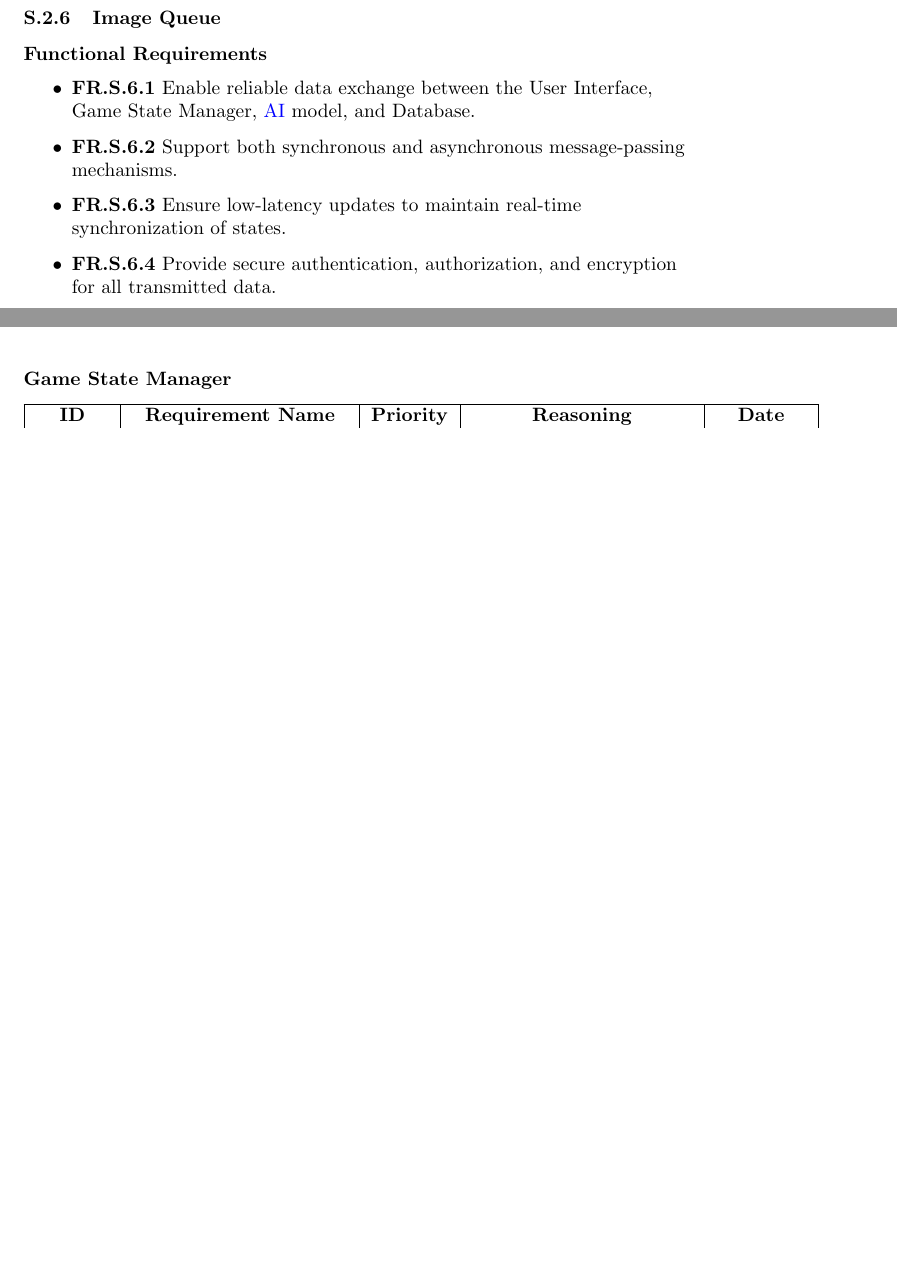
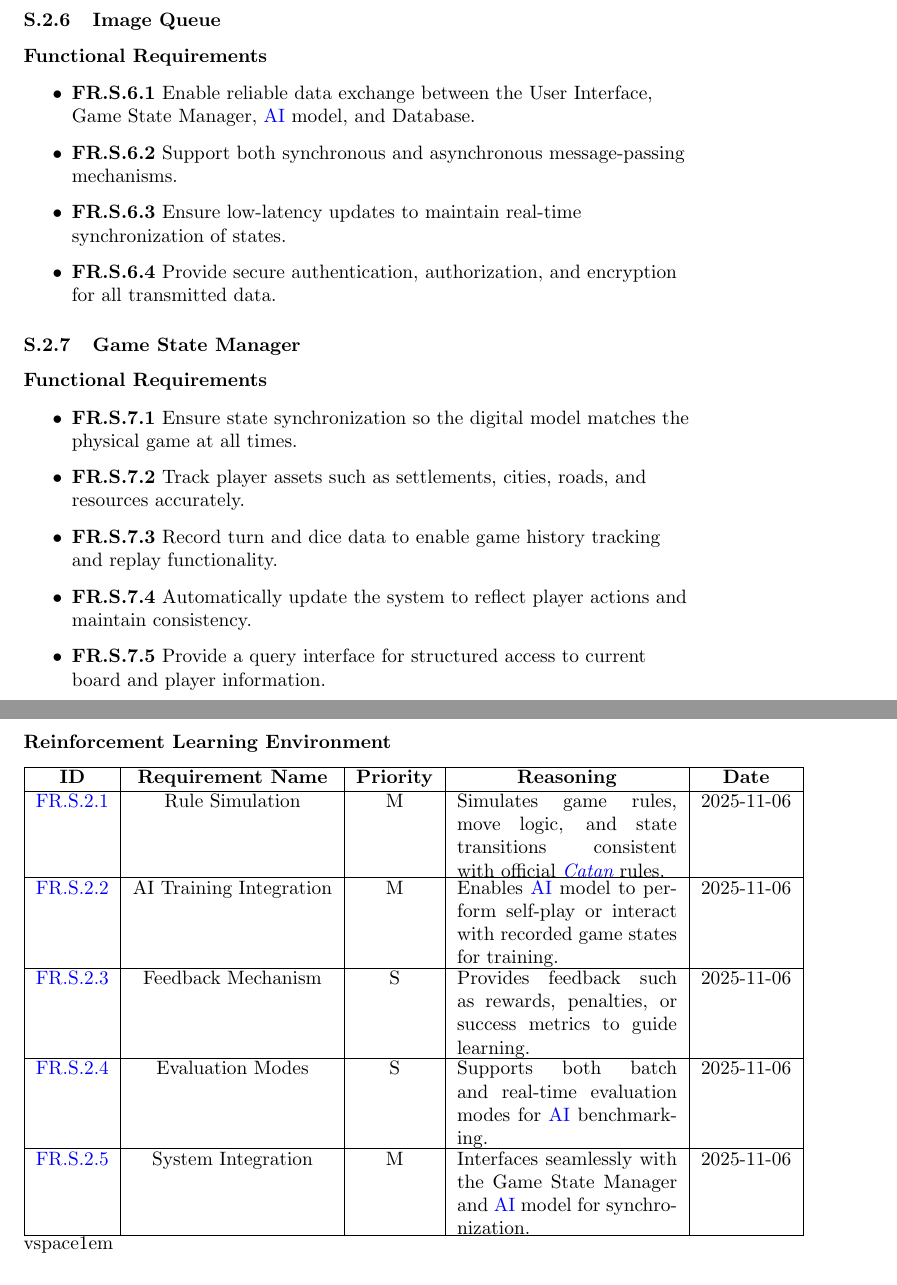
Before and after one commit to SY3141/RLCatan, a LaTeX document (docs/SRS-Meyer/SRS.tex): two parts of pages 15 and 17 of 38 before the commit and two parts of pages 15 and 18 of 39 after it, joined at a grey line, cut so that both start at the same text, the shorter picture padded with empty space. Compiled offline with pdfLaTeX.

Commit message:
updated all system functional requirements
updated all system functional requirements

```diff
--- a/docs/SRS-Meyer/SRS.tex
+++ b/docs/SRS-Meyer/SRS.tex
@@ -478,6 +478,17 @@ The system is separated into a list of major components:
   \item \label{FR.S.6.4}\textbf{FR.S.6.4} Provide secure authentication, authorization, and encryption for all transmitted data.
 \end{itemize}
 
+\subsubsection{Game State Manager}
+
+\textbf{Functional Requirements}
+
+\begin{itemize}
+  \item \label{FR.S.7.1}\textbf{FR.S.7.1} Ensure state synchronization so the digital model matches the physical game at all times.
+  \item \label{FR.S.7.2}\textbf{FR.S.7.2} Track player assets such as settlements, cities, roads, and resources accurately.
+  \item \label{FR.S.7.3}\textbf{FR.S.7.3} Record turn and dice data to enable game history tracking and replay functionality.
+  \item \label{FR.S.7.4}\textbf{FR.S.7.4} Automatically update the system to reflect player actions and maintain consistency.
+  \item \label{FR.S.7.5}\textbf{FR.S.7.5} Provide a query interface for structured access to current board and player information.
+\end{itemize}
 
 
 \subsubsection{Non-Functional Requirements}
@@ -586,11 +597,13 @@ M → Must have
 
 \vspace{1em}
 
-
-\subsubsection*{Game State Manager}
+\subsubsection*{Reinforcement Learning Environment}
 
 \begin{tabular}{|c|c|c|c|c|}
 \hline
 \textbf{ID} & \textbf{Requirement Name} & \textbf{Priority} &
 \textbf{Reasoning} & \textbf{Date} \\
 \hline
+\hyperref[FR.S.2.1]{FR.S.2.1} & Rule Simulation & M &
+\parbox[t]{4cm}{Simulates game rules, move logic, and state transitions consistent with official \emph{\Catan{}} rules.} &
+2025-11-06 \\
@@ -601 +610,4 @@ at all times.} &
 \hline
+\hyperref[FR.S.2.2]{FR.S.2.2} & AI Training Integration & M &
+\parbox[t]{4cm}{Enables \AI{} model to perform self-play or interact with recorded game states for training.} &
+2025-11-06 \\
@@ -606 +614,4 @@ accurately.} &
 \hline
+\hyperref[FR.S.2.3]{FR.S.2.3} & Feedback Mechanism & S &
+\parbox[t]{4cm}{Provides feedback such as rewards, penalties, or success metrics to guide learning.} &
+2025-11-06 \\
@@ -611 +618,4 @@ features.} &
 \hline
+\hyperref[FR.S.2.4]{FR.S.2.4} & Evaluation Modes & S &
+\parbox[t]{4cm}{Supports both batch and real-time evaluation modes for \AI{} benchmarking.} &
+2025-11-06 \\
@@ -616 +622,4 @@ consistency.} &
 \hline
+\hyperref[FR.S.2.5]{FR.S.2.5} & System Integration & M &
+\parbox[t]{4cm}{Interfaces seamlessly with the Game State Manager and \AI{} model for synchronization.} &
+2025-11-06 \\
@@ -621,3 +626,4 @@ player information.} &
 \hline
 \end{tabular}
+vspace{1em}
 
```
Also changed, not shown: docs/SRS-Meyer/SRS.tex (56 more changed lines).
